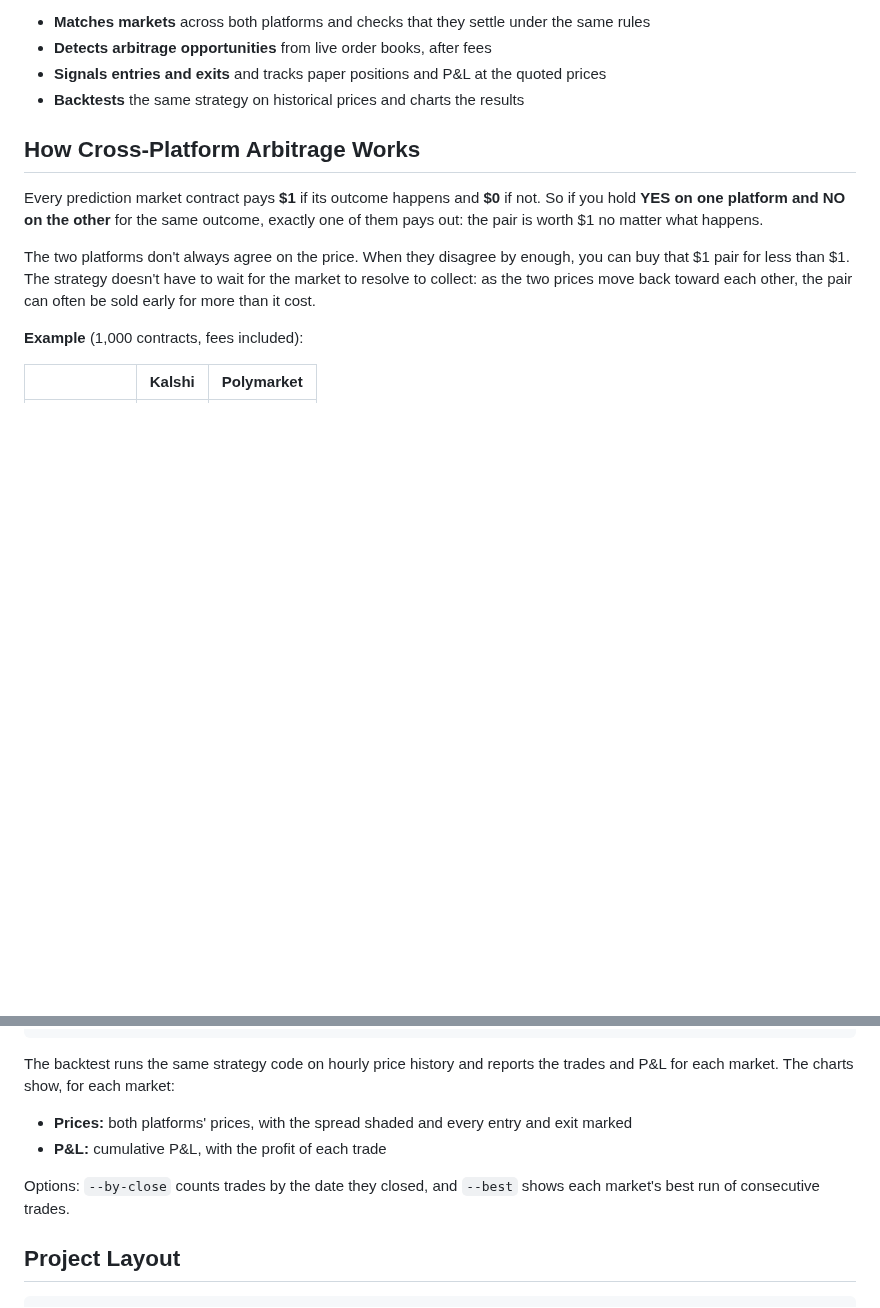
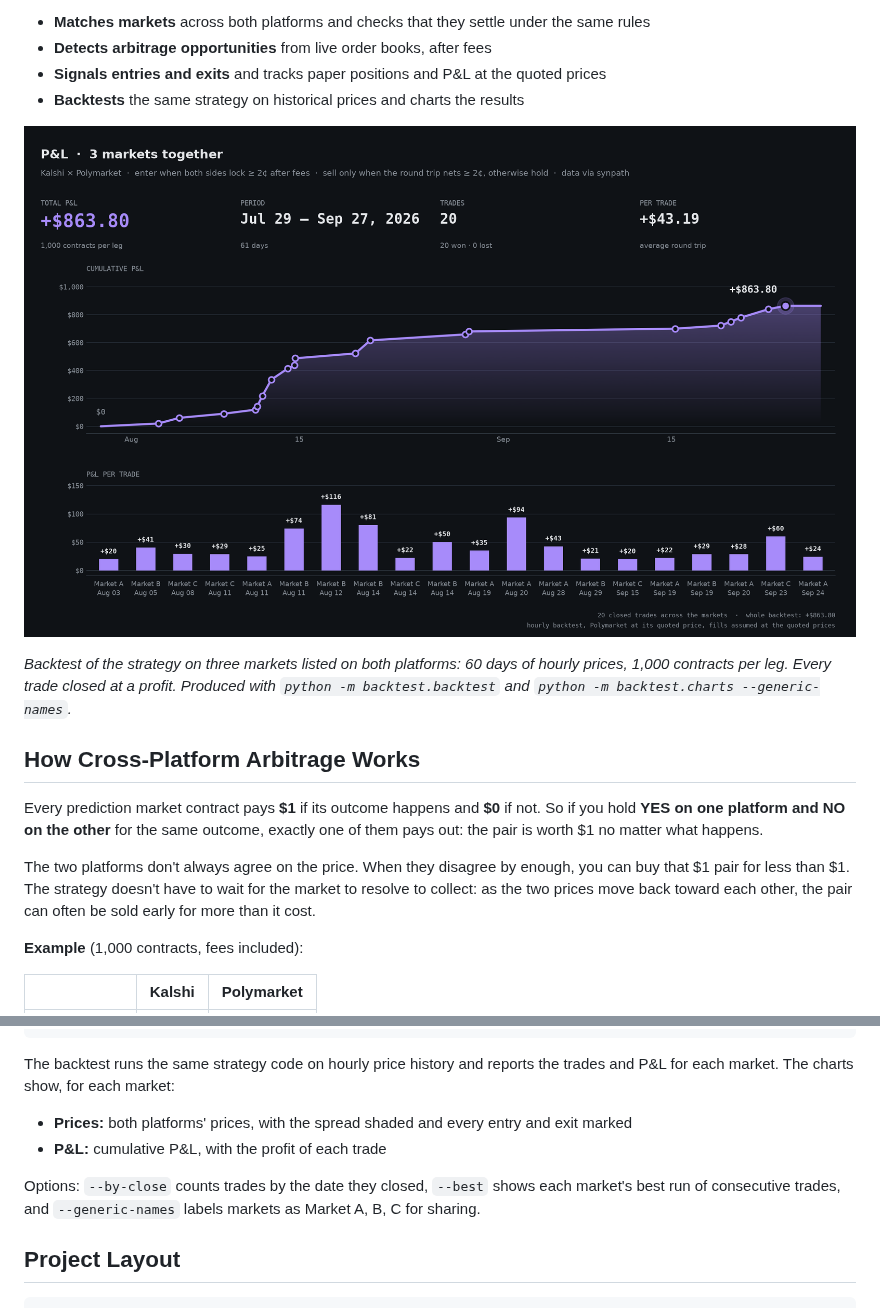
Before and after one commit to Synpath-ai/prediction-market-arbitrage-trading-bot, a Markdown page: README.md, 2 parts joined by grey strips. Drawn GitHub-style; pictures changed too: assets/backtest_pnl.png (added); blank space fills up the shorter version.

Commit message:
README: combined backtest P&L chart; charts --generic-names
Co-Authored-By: Claude Opus 5.5 <noreply@anthropic.com>

```diff
--- a/README.md
+++ b/README.md
@@ -20,6 +20,10 @@ This bot:
 - **Detects arbitrage opportunities** from live order books, after fees
 - **Signals entries and exits** and tracks paper positions and P&L at the quoted prices
 - **Backtests** the same strategy on historical prices and charts the results
+
+![Backtest P&L across three markets](assets/backtest_pnl.png)
+
+*Backtest of the strategy on three markets listed on both platforms: 60 days of hourly prices, 1,000 contracts per leg. Every trade closed at a profit. Produced with `python -m backtest.backtest` and `python -m backtest.charts --generic-names`.*
 
 ## How Cross-Platform Arbitrage Works
 
@@ -163,7 +167,7 @@ The backtest runs the same strategy code on hourly price history and reports the
 - **Prices:** both platforms' prices, with the spread shaded and every entry and exit marked
 - **P&L:** cumulative P&L, with the profit of each trade
 
-Options: `--by-close` counts trades by the date they closed, and `--best` shows each market's best run of consecutive trades.
+Options: `--by-close` counts trades by the date they closed, `--best` shows each market's best run of consecutive trades, and `--generic-names` labels markets as Market A, B, C for sharing.
 
 ## Project Layout
 
```
Also changed, not shown: 1 other file.
